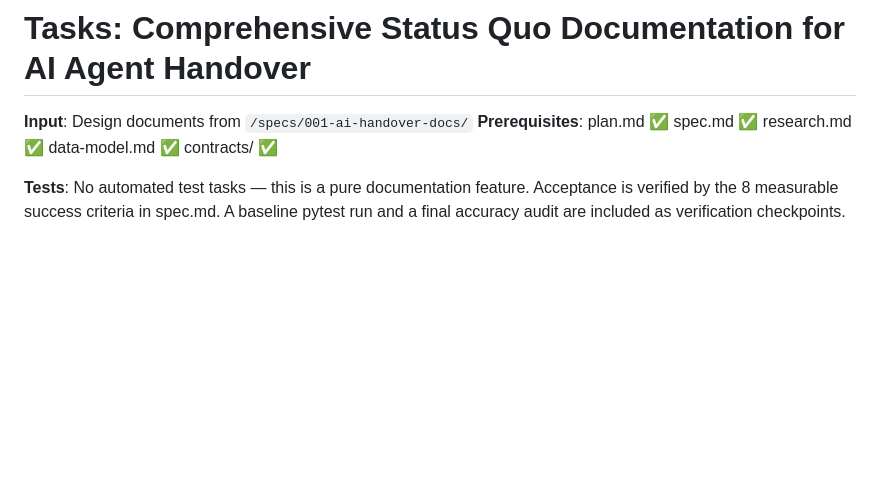
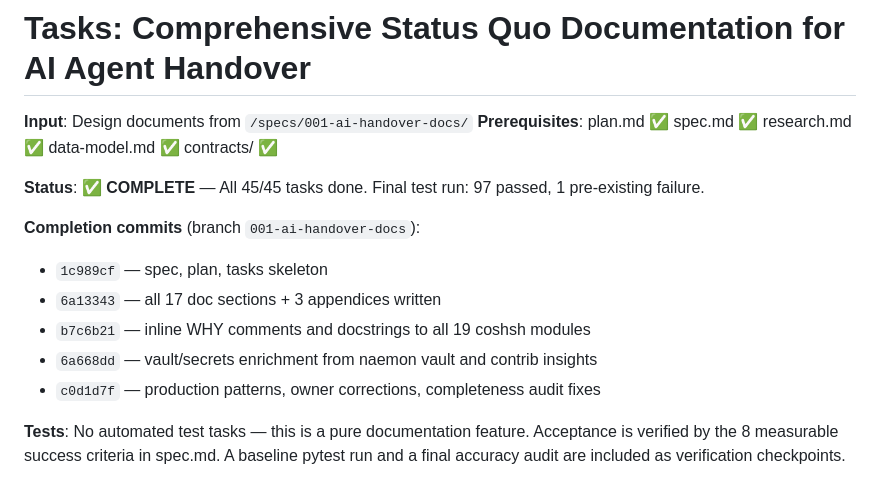
Before and after one commit to lausser/coshsh, a Markdown page: specs/001-ai-handover-docs/tasks.md, the part around one of its changes. GitHub-like rendering; blank space fills up the shorter version.

```diff
--- a/specs/001-ai-handover-docs/tasks.md
+++ b/specs/001-ai-handover-docs/tasks.md
@@ -6,6 +6,15 @@ description: "Task list for 001-ai-handover-docs"
 
 **Input**: Design documents from `/specs/001-ai-handover-docs/`
 **Prerequisites**: plan.md ✅ spec.md ✅ research.md ✅ data-model.md ✅ contracts/ ✅
+
+**Status**: ✅ **COMPLETE** — All 45/45 tasks done. Final test run: 97 passed, 1 pre-existing failure.
+
+**Completion commits** (branch `001-ai-handover-docs`):
+- `1c989cf` — spec, plan, tasks skeleton
+- `6a13343` — all 17 doc sections + 3 appendices written
+- `b7c6b21` — inline WHY comments and docstrings to all 19 coshsh modules
+- `6a668dd` — vault/secrets enrichment from naemon vault and contrib insights
+- `c0d1d7f` — production patterns, owner corrections, completeness audit fixes
 
 **Tests**: No automated test tasks — this is a pure documentation feature. Acceptance
 is verified by the 8 measurable success criteria in spec.md. A baseline pytest run and
```
Also changed, not shown: other parts of specs/001-ai-handover-docs/tasks.md (+40 -40 lines).
